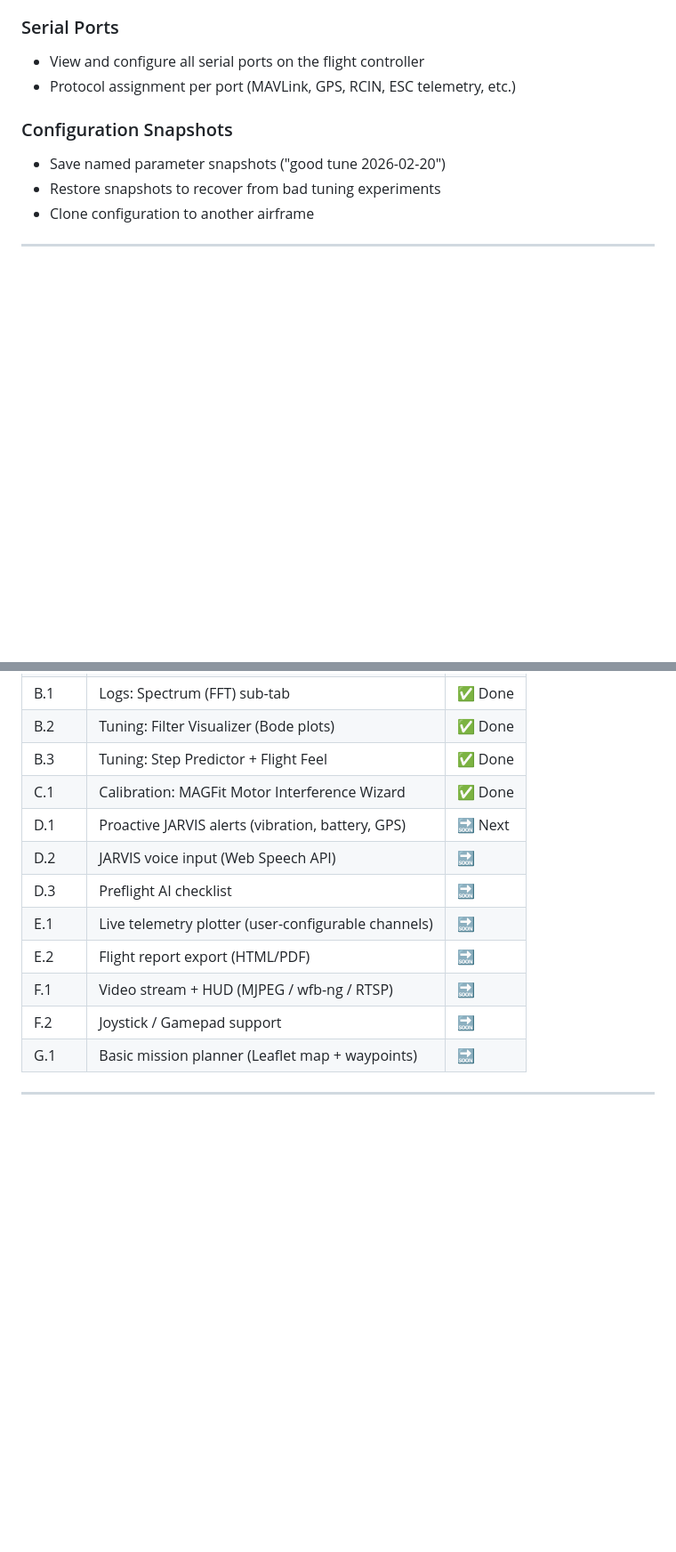
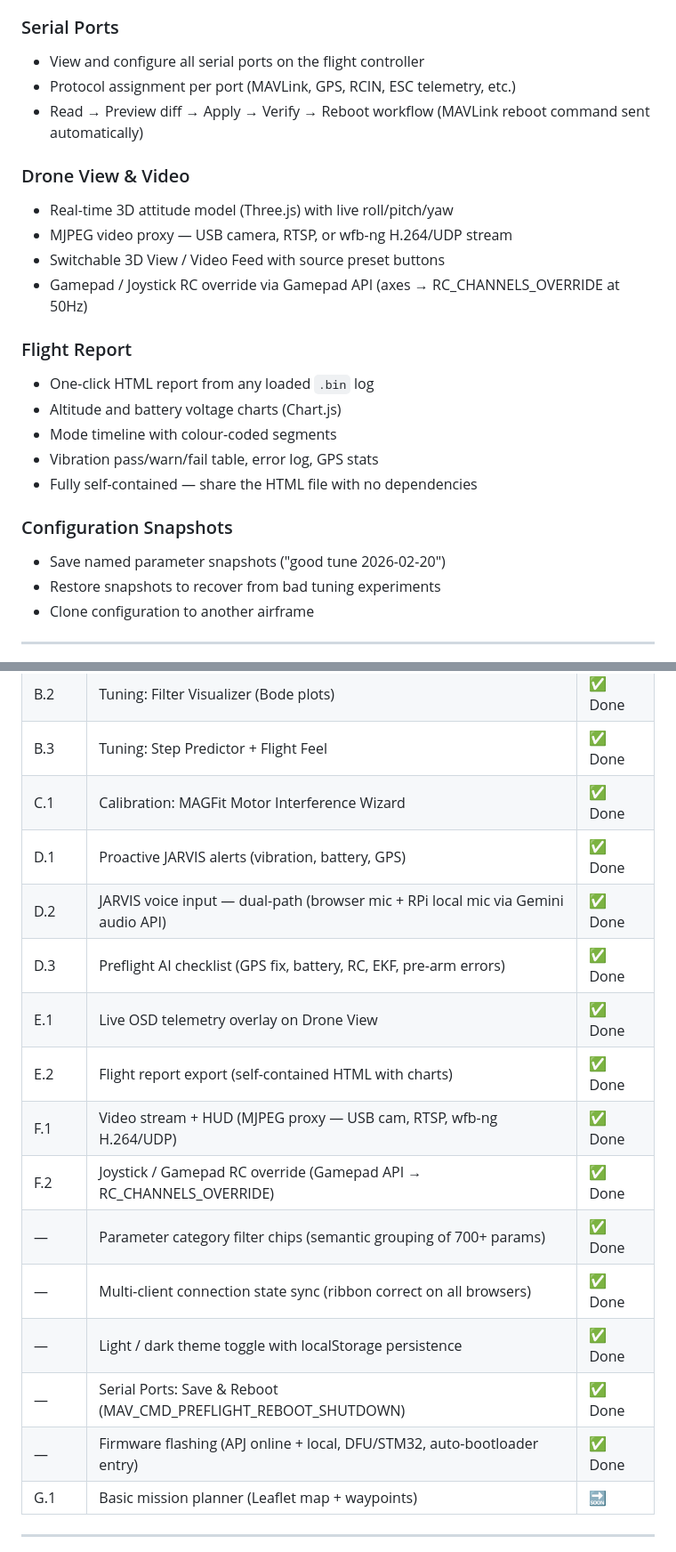
Before and after one commit to iottrends/UAV-AI, a Markdown page: README.md, 2 parts joined by grey strips. Shown at 89% size. GitHub-like rendering; blank space fills up the shorter version.

Commit message:
updating roadmap

```diff
--- a/README.md
+++ b/README.md
@@ -106,6 +108,20 @@ Three sub-tabs inside the Tuning tab:
 ### Serial Ports
 - View and configure all serial ports on the flight controller
 - Protocol assignment per port (MAVLink, GPS, RCIN, ESC telemetry, etc.)
+- Read → Preview diff → Apply → Verify → Reboot workflow (MAVLink reboot command sent automatically)
+
+### Drone View & Video
+- Real-time 3D attitude model (Three.js) with live roll/pitch/yaw
+- MJPEG video proxy — USB camera, RTSP, or wfb-ng H.264/UDP stream
+- Switchable 3D View / Video Feed with source preset buttons
+- Gamepad / Joystick RC override via Gamepad API (axes → RC_CHANNELS_OVERRIDE at 50Hz)
+
+### Flight Report
+- One-click HTML report from any loaded `.bin` log
+- Altitude and battery voltage charts (Chart.js)
+- Mode timeline with colour-coded segments
+- Vibration pass/warn/fail table, error log, GPS stats
+- Fully self-contained — share the HTML file with no dependencies
 
 ### Configuration Snapshots
 - Save named parameter snapshots ("good tune 2026-02-20")
@@ -333,13 +349,18 @@ UAV-AI/
 | B.2 | Tuning: Filter Visualizer (Bode plots) | ✅ Done |
 | B.3 | Tuning: Step Predictor + Flight Feel | ✅ Done |
 | C.1 | Calibration: MAGFit Motor Interference Wizard | ✅ Done |
-| D.1 | Proactive JARVIS alerts (vibration, battery, GPS) | 🔜 Next |
-| D.2 | JARVIS voice input (Web Speech API) | 🔜 |
-| D.3 | Preflight AI checklist | 🔜 |
-| E.1 | Live telemetry plotter (user-configurable channels) | 🔜 |
-| E.2 | Flight report export (HTML/PDF) | 🔜 |
-| F.1 | Video stream + HUD (MJPEG / wfb-ng / RTSP) | 🔜 |
-| F.2 | Joystick / Gamepad support | 🔜 |
+| D.1 | Proactive JARVIS alerts (vibration, battery, GPS) | ✅ Done |
+| D.2 | JARVIS voice input — dual-path (browser mic + RPi local mic via Gemini audio API) | ✅ Done |
+| D.3 | Preflight AI checklist (GPS fix, battery, RC, EKF, pre-arm errors) | ✅ Done |
+| E.1 | Live OSD telemetry overlay on Drone View | ✅ Done |
+| E.2 | Flight report export (self-contained HTML with charts) | ✅ Done |
+| F.1 | Video stream + HUD (MJPEG proxy — USB cam, RTSP, wfb-ng H.264/UDP) | ✅ Done |
+| F.2 | Joystick / Gamepad RC override (Gamepad API → RC_CHANNELS_OVERRIDE) | ✅ Done |
+| — | Parameter category filter chips (semantic grouping of 700+ params) | ✅ Done |
+| — | Multi-client connection state sync (ribbon correct on all browsers) | ✅ Done |
+| — | Light / dark theme toggle with localStorage persistence | ✅ Done |
+| — | Serial Ports: Save & Reboot (MAV_CMD_PREFLIGHT_REBOOT_SHUTDOWN) | ✅ Done |
+| — | Firmware flashing (APJ online + local, DFU/STM32, auto-bootloader entry) | ✅ Done |
 | G.1 | Basic mission planner (Leaflet map + waypoints) | 🔜 |
 
 ---
```
Also changed, not shown: other parts of README.md (+2 -0 lines).
